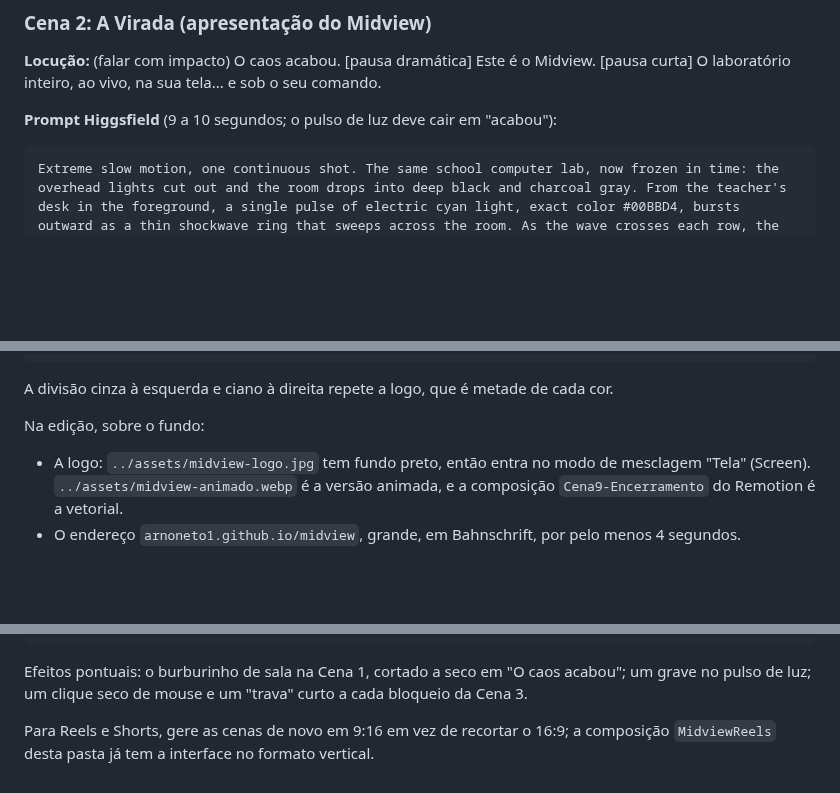
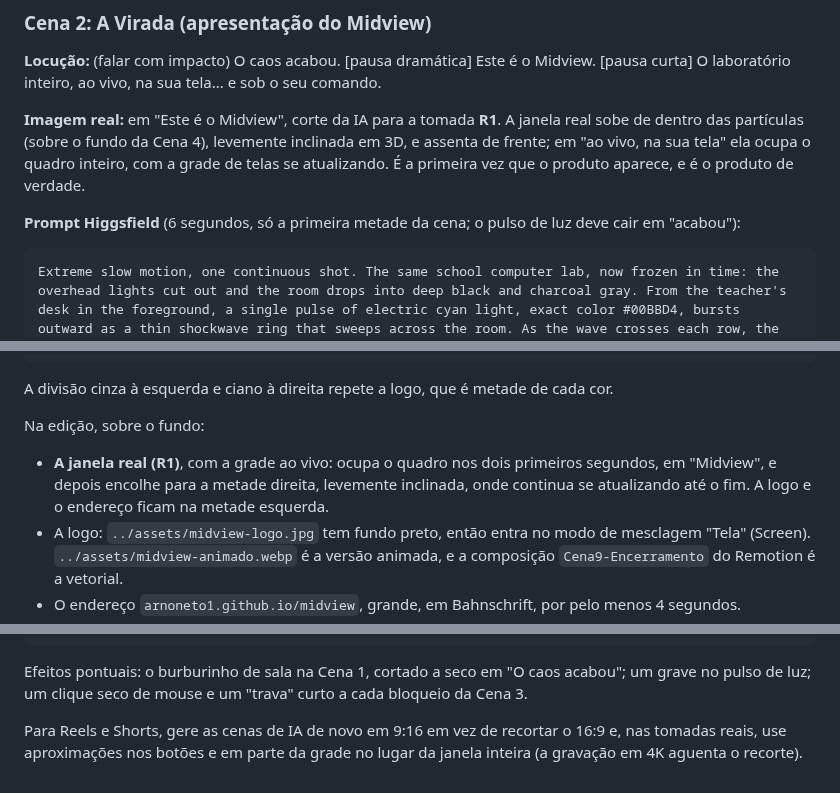
Before and after one commit to ArnoNeto1/midview, a Markdown page: promo/roteiro-comercial-ia.md, 3 parts joined by grey strips. Drawn GitHub-style; blank space fills up the shorter version.

````diff
--- a/promo/roteiro-comercial-ia.md
+++ b/promo/roteiro-comercial-ia.md
@@ -134,7 +195,14 @@ Extreme close-up of a teacher's hand hovering over a computer mouse, hesitating,
 Midview. [pausa curta] O laboratório inteiro, ao vivo, na sua tela... e sob o
 seu comando.
 
-**Prompt Higgsfield** (9 a 10 segundos; o pulso de luz deve cair em "acabou"):
+**Imagem real:** em "Este é o Midview", corte da IA para a tomada **R1**. A
+janela real sobe de dentro das partículas (sobre o fundo da Cena 4), levemente
+inclinada em 3D, e assenta de frente; em "ao vivo, na sua tela" ela ocupa o
+quadro inteiro, com a grade de telas se atualizando. É a primeira vez que o
+produto aparece, e é o produto de verdade.
+
+**Prompt Higgsfield** (6 segundos, só a primeira metade da cena; o pulso de luz
+deve cair em "acabou"):
 
 ```text
 Extreme slow motion, one continuous shot. The same school computer lab, now frozen in time: the overhead lights cut out and the room drops into deep black and charcoal gray. From the teacher's desk in the foreground, a single pulse of electric cyan light, exact color #00BBD4, bursts outward as a thin shockwave ring that sweeps across the room. As the wave crosses each row, the chaotic colors on every monitor are wiped away one by one and replaced by a calm, uniform dark-gray screen showing one simple flat light-gray padlock icon in the center. The students are motionless dark silhouettes seen from behind. Thousands of fine glowing cyan particles and hair-thin threads of light trail behind the wave, linking monitor to monitor like a network, then settle and hang suspended in the air. Camera: perfectly smooth slow dolly forward down the center aisle with a gentle upward crane move, 24mm lens, deep parallax through the floating particles. Lighting: volumetric cyan beams cutting through light haze, soft cyan rim light on desks and chairs, glossy reflections on a dark polished floor, pitch-black shadows. Color palette: strictly black, charcoal gray, electric cyan #00BBD4 and light gray, no other hues. Style: Unreal Engine 5 cinematic render, ray-traced reflections, hyper-detailed, premium technology commercial, 120 fps slow motion. No readable text, no logos, no user interface.
@@ -234,6 +298,10 @@ cada cor.
 
 Na edição, sobre o fundo:
 
+- **A janela real (R1)**, com a grade ao vivo: ocupa o quadro nos dois
+  primeiros segundos, em "Midview", e depois encolhe para a metade direita,
+  levemente inclinada, onde continua se atualizando até o fim. A logo e o
+  endereço ficam na metade esquerda.
 - A logo: `../assets/midview-logo.jpg` tem fundo preto, então entra no modo de
   mesclagem "Tela" (Screen). `../assets/midview-animado.webp` é a versão
   animada, e a composição `Cena9-Encerramento` do Remotion é a vetorial.
@@ -256,5 +324,6 @@ Efeitos pontuais: o burburinho de sala na Cena 1, cortado a seco em "O caos
 acabou"; um grave no pulso de luz; um clique seco de mouse e um "trava" curto a
 cada bloqueio da Cena 3.
 
-Para Reels e Shorts, gere as cenas de novo em 9:16 em vez de recortar o 16:9;
-a composição `MidviewReels` desta pasta já tem a interface no formato vertical.
+Para Reels e Shorts, gere as cenas de IA de novo em 9:16 em vez de recortar o
+16:9 e, nas tomadas reais, use aproximações nos botões e em parte da grade no
+lugar da janela inteira (a gravação em 4K aguenta o recorte).
````
Also changed, not shown: other parts of promo/roteiro-comercial-ia.md (+84 -27 lines).
